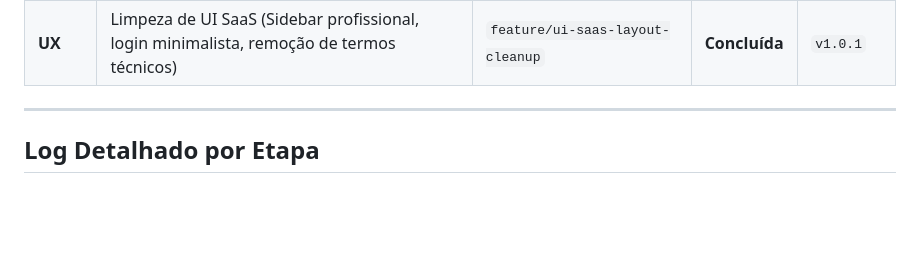
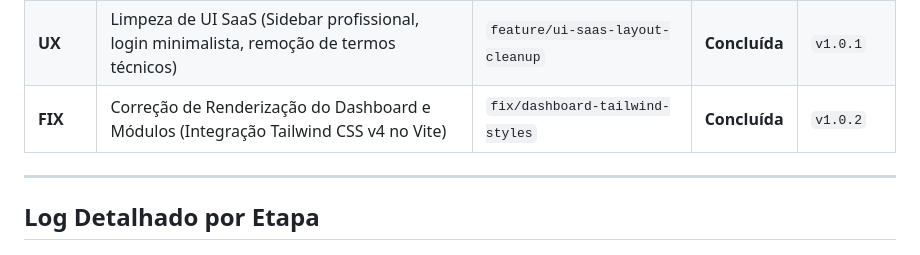
Before and after one commit to aurelio-muzzi/church-manager, a Markdown page: docs/PROGRESS.md, the part around the change. Drawn GitHub-style; blank space fills up the shorter version.

Commit message:
docs: registra fix v1.0.2 da compilacao de estilos de dashboard

```diff
--- a/docs/PROGRESS.md
+++ b/docs/PROGRESS.md
@@ -18,6 +18,7 @@ Documento de acompanhamento da evolução do projeto **ChurchManager**, seguindo
 | **08** | Dashboard e Relatórios (Métricas administrativas, financeiras, exportações CSV/PDF) | `feature/etapa-08-dashboard-relatorios` | **Concluída** | `v0.8.0` |
 | **09** | Auditoria e Preparação para Produção (Revisão de segurança, performance, build final) | `feature/etapa-09-auditoria-producao` | **Concluída** | `v1.0.0` |
 | **UX** | Limpeza de UI SaaS (Sidebar profissional, login minimalista, remoção de termos técnicos) | `feature/ui-saas-layout-cleanup` | **Concluída** | `v1.0.1` |
+| **FIX** | Correção de Renderização do Dashboard e Módulos (Integração Tailwind CSS v4 no Vite) | `fix/dashboard-tailwind-styles` | **Concluída** | `v1.0.2` |
 
 ---
 
```
